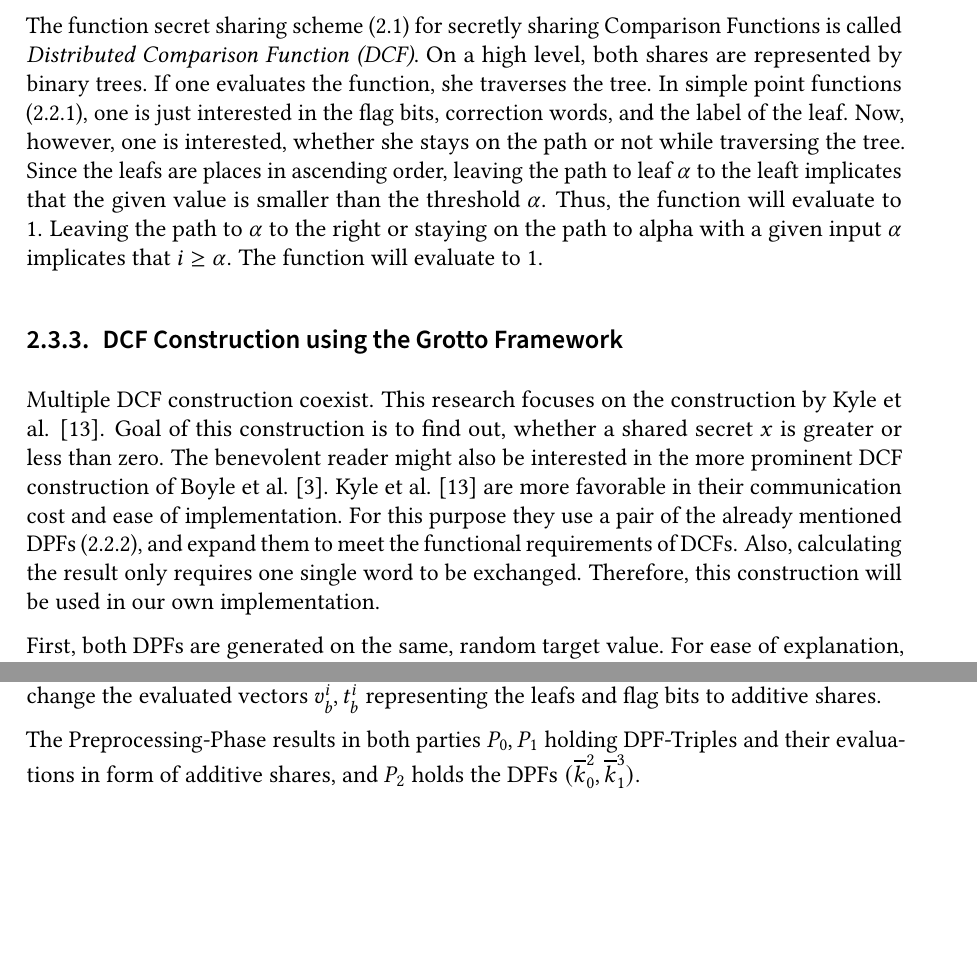
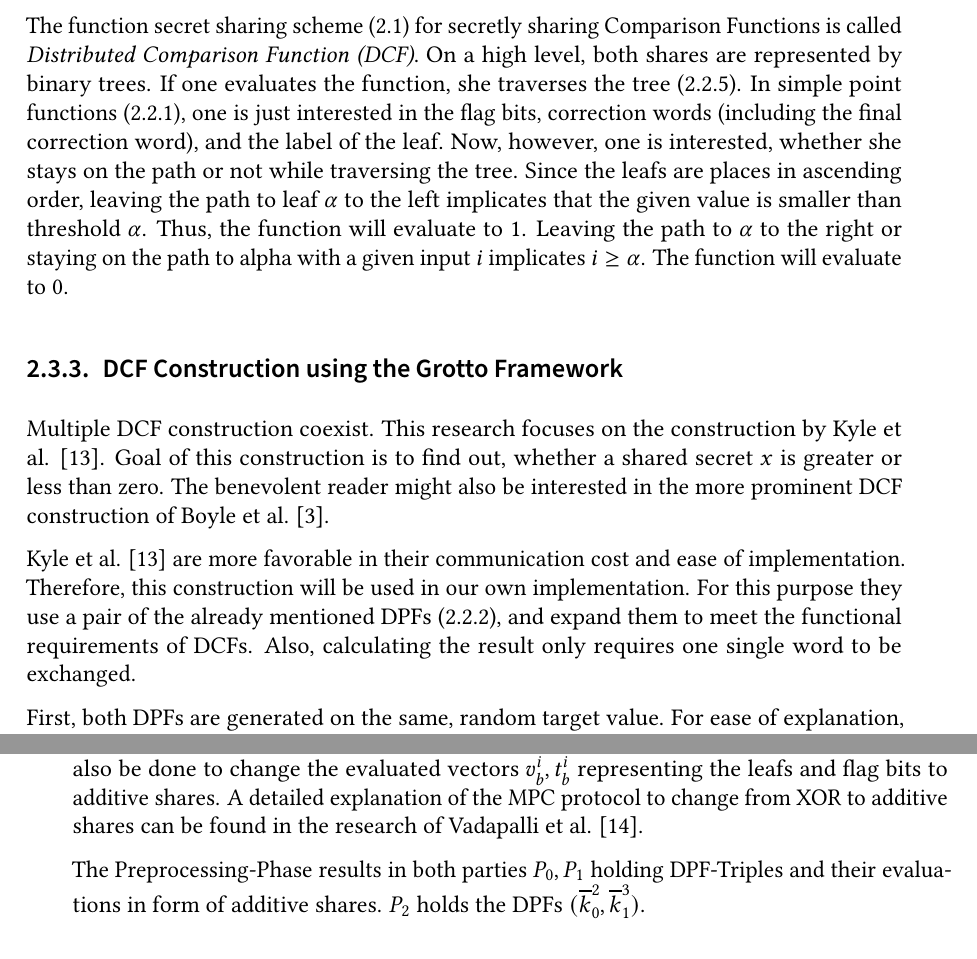
Before and after one commit to FelixWeik/BachlorsThesisORAM, a LaTeX thesis (thesis.tex, which reads sections/oram/3P-DUORAM.tex, sections/technical_foundations/DistributedComparisonFunctions.tex): two parts of pages 16 and 20 of 31 before the commit and two parts of pages 16 and 21 of 31 after it, joined at a grey line, cut so that both start at the same text, the shorter picture padded with empty space. Compiled offline with pdfLaTeX; a LaTeX package or settings file that is missing is left out.

Commit message:
Schreibfehler und Schönheitsfehler korrigieren

```diff
--- a/sections/oram/3P-DUORAM.tex
+++ b/sections/oram/3P-DUORAM.tex
@@ -65,8 +66,10 @@ $P_0$ will then send $\overline{k}_0^2$ to $P_2$ and $P_1$ will send $\overline{
 Note the usage of XOR shares here while the rest of DUORAM works on additive shares.
 Therefore, using a MPC share conversion procedure, the XOR shares are turned to additive shares $ri_0,ri_1$ with $ri_0+ri_1=ri$.
 This will also be done to change the evaluated vectors $v_b^i,t_b^i$ representing the leafs and flag bits to additive shares.
+A detailed explanation of the MPC protocol to change from XOR to additive shares can be found in the research of Vadapalli et al. \cite{vadapalli2023duoram}.
 
-The Preprocessing-Phase results in both parties $P_0,P_1$ holding DPF-Triples and their evaluations in form of additive shares, and $P_2$ holds the DPFs $(\overline{k}_0^2, \overline{k}_1^3)$.
+The Preprocessing-Phase results in both parties $P_0,P_1$ holding DPF-Triples and their evaluations in form of additive shares.
+$P_2$ holds the DPFs $(\overline{k}_0^2, \overline{k}_1^3)$.
 
 \subsubsection*{Online-Phase}
 \label{subsub:DuoramOnlinePhase}
--- a/sections/technical_foundations/DistributedComparisonFunctions.tex
+++ b/sections/technical_foundations/DistributedComparisonFunctions.tex
@@ -19,13 +19,13 @@ In our implementation, the leafs will present indices with the leaf on the left
 \label{sub:DistributedComparisonFunctions}
 The function secret sharing scheme (\ref{ch_FunctionSecretSharing}) for secretly sharing Comparison Functions is called \textit{Distributed Comparison Function (DCF)}.
 On a high level, both shares are represented by binary trees.
-If one evaluates the function, she traverses the tree.
-In simple point functions (\ref{sub:PointFunctions}), one is just interested in the flag bits, correction words, and the label of the leaf.
+If one evaluates the function, she traverses the tree (\ref{sub:TraversingTheDPFTree}).
+In simple point functions (\ref{sub:PointFunctions}), one is just interested in the flag bits, correction words (including the final correction word), and the label of the leaf.
 Now, however, one is interested, whether she stays on the path or not while traversing the tree.
-Since the leafs are places in ascending order, leaving the path to leaf $\alpha$ to the leaft implicates that the given value is smaller than the threshold $\alpha$.
+Since the leafs are places in ascending order, leaving the path to leaf $\alpha$ to the left implicates that the given value is smaller than threshold $\alpha$.
 Thus, the function will evaluate to $1$.
-Leaving the path to $\alpha$ to the right or staying on the path to alpha with a given input $\alpha$ implicates that $i\geq\alpha$.
-The function will evaluate to $1$.
+Leaving the path to $\alpha$ to the right or staying on the path to alpha with a given input $i$ implicates $i\geq\alpha$.
+The function will evaluate to $0$.
 
 \subsection{DCF Construction using the Grotto Framework}
 \label{sub:CDPFConstruction}
@@ -34,10 +34,11 @@ This research focuses on the construction by Kyle et al. \cite{kyle2023grotto}.
 Goal of this construction is to find out, whether a shared secret $x$ is greater or less than zero.
 The benevolent reader might also be interested in the more prominent DCF construction of Boyle et al. \cite{boyle2021function}.
 %TODO ist es so klug hier von den CDF Pairs zu reden und dann nicht darauf einzugehen? => Einfach weglassen?
+
 Kyle et al. \cite{kyle2023grotto} are more favorable in their communication cost and ease of implementation.
+Therefore, this construction will be used in our own implementation.
 For this purpose they use a pair of the already mentioned DPFs (\ref{sub:DistributedPointFunctions}), and expand them to meet the functional requirements of DCFs.
 Also, calculating the result only requires one single word to be exchanged.
-Therefore, this construction will be used in our own implementation.
 
 First, both DPFs are generated on the same, random target value.
 For ease of explanation, we will take a look at a construction using a single DPF first and evaluate on 64-bit signed integers only.
```
Also changed, not shown: sections/technical_foundations.tex (+3 -0 lines), sections/technical_foundations/DistributedPointFunctions.tex (+1 -1 lines), sections/technical_foundations/RDPFTriples.tex (added, +1 -0 lines), sections/oram/3P-DUORAM.tex (13 more changed lines).
